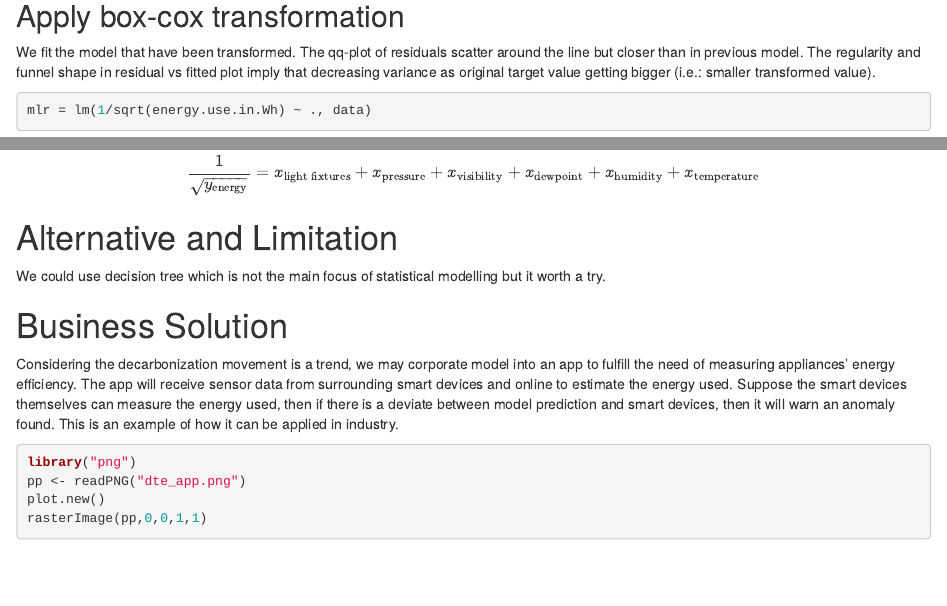
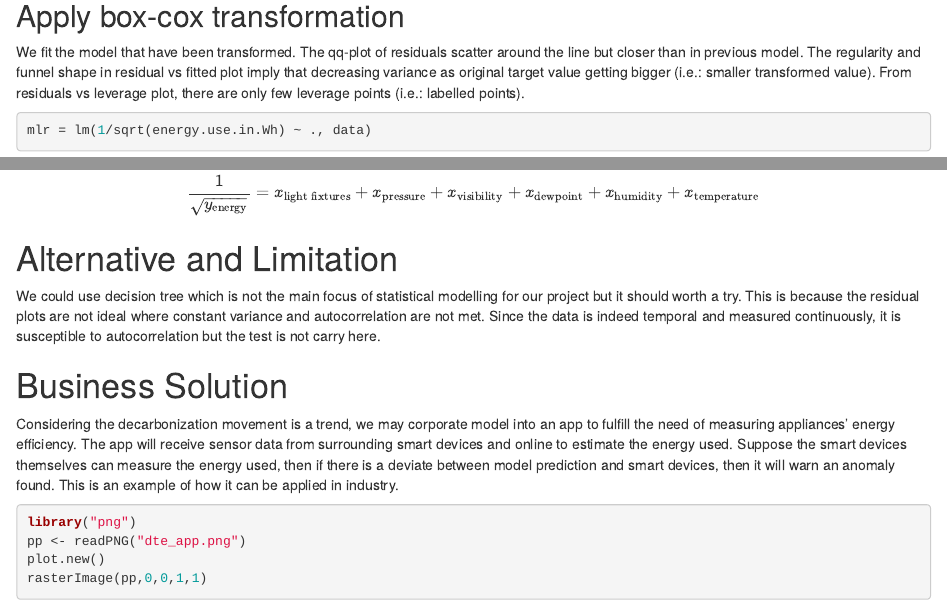
Before and after one commit to taimoon/Statistical-Analysis-Project-using-R, an R Markdown document (SMS/SMS GROUP PROJECT.Rmd): the page in a window 1100 px wide, from 7110 px down, and a second part further down, joined at a grey line. Rendered offline with R 4.5, knitr and Pandoc, with nearby package versions; some code elsewhere in the file could not run offline.

Commit message:
Update SMS GROUP PROJECT.Rmd

````diff
--- a/SMS/SMS GROUP PROJECT.Rmd
+++ b/SMS/SMS GROUP PROJECT.Rmd
@@ -111,7 +111,7 @@ hist(1/sqrt(xs))
 
 ## Apply box-cox transformation
 
-We fit the model that have been transformed. The qq-plot of residuals scatter around the line but closer than in previous model. The regularity and  funnel shape in residual vs fitted plot imply that decreasing variance as original target value getting bigger (i.e.: smaller transformed value).
+We fit the model that have been transformed. The qq-plot of residuals scatter around the line but closer than in previous model. The regularity and  funnel shape in residual vs fitted plot imply that decreasing variance as original target value getting bigger (i.e.: smaller transformed value). From residuals vs leverage plot, there are only few leverage points (i.e.: labelled points).
 
 ```{r}
 mlr = lm(1/sqrt(energy.use.in.Wh) ~ ., data)
@@ -148,7 +148,7 @@ $$
 
 # Alternative and Limitation
 
-We could use decision tree which is not the main focus of statistical modelling but it worth a try.
+We could use decision tree which is not the main focus of statistical modelling for our project but it should worth a try. This is because the residual plots are not ideal where constant variance and autocorrelation are not met. Since the data is indeed temporal and measured continuously, it is susceptible to autocorrelation but the test is not carry here.
 
 
 # Business Solution
````
